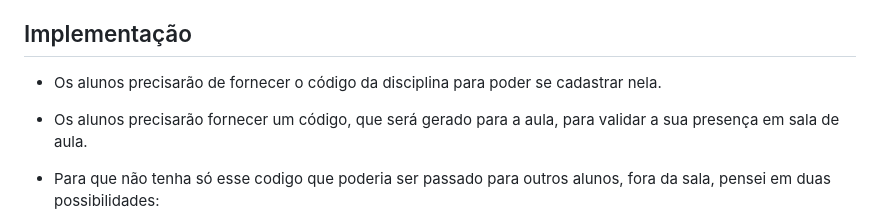
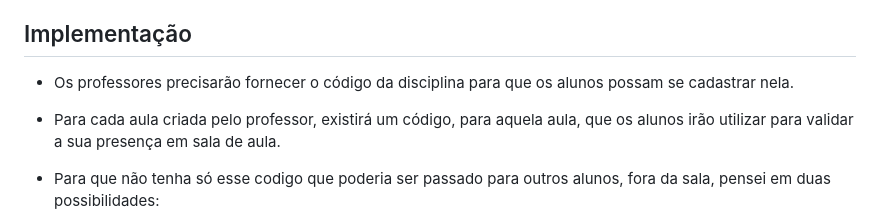
Before and after one commit to GuilhermeGonSoares/automatizar_presenca_unb, a Markdown page: README.md, the part around the change. Drawn GitHub-style.

```diff
--- a/README.md
+++ b/README.md
@@ -36,8 +36,8 @@
 
 ## Implementação
 
-- Os alunos precisarão de fornecer o código da disciplina para poder se cadastrar nela.
-- Os alunos precisarão fornecer um código, que será gerado para a aula, para validar a sua presença em sala de aula.
+- Os professores precisarão fornecer o código da disciplina para que os alunos possam se cadastrar nela.
+- Para cada aula criada pelo professor, existirá um código, para aquela aula, que os alunos irão utilizar para validar a sua presença em sala de aula.
 - Para que não tenha só esse codigo que poderia ser passado para outros alunos, fora da sala, pensei em duas possibilidades:
 
   1. Permitir que apenas usuários utilizando o wifi da faculdade possam realizar login e utilizar o sistema. (FALTA IMPLEMENTAR)
```
